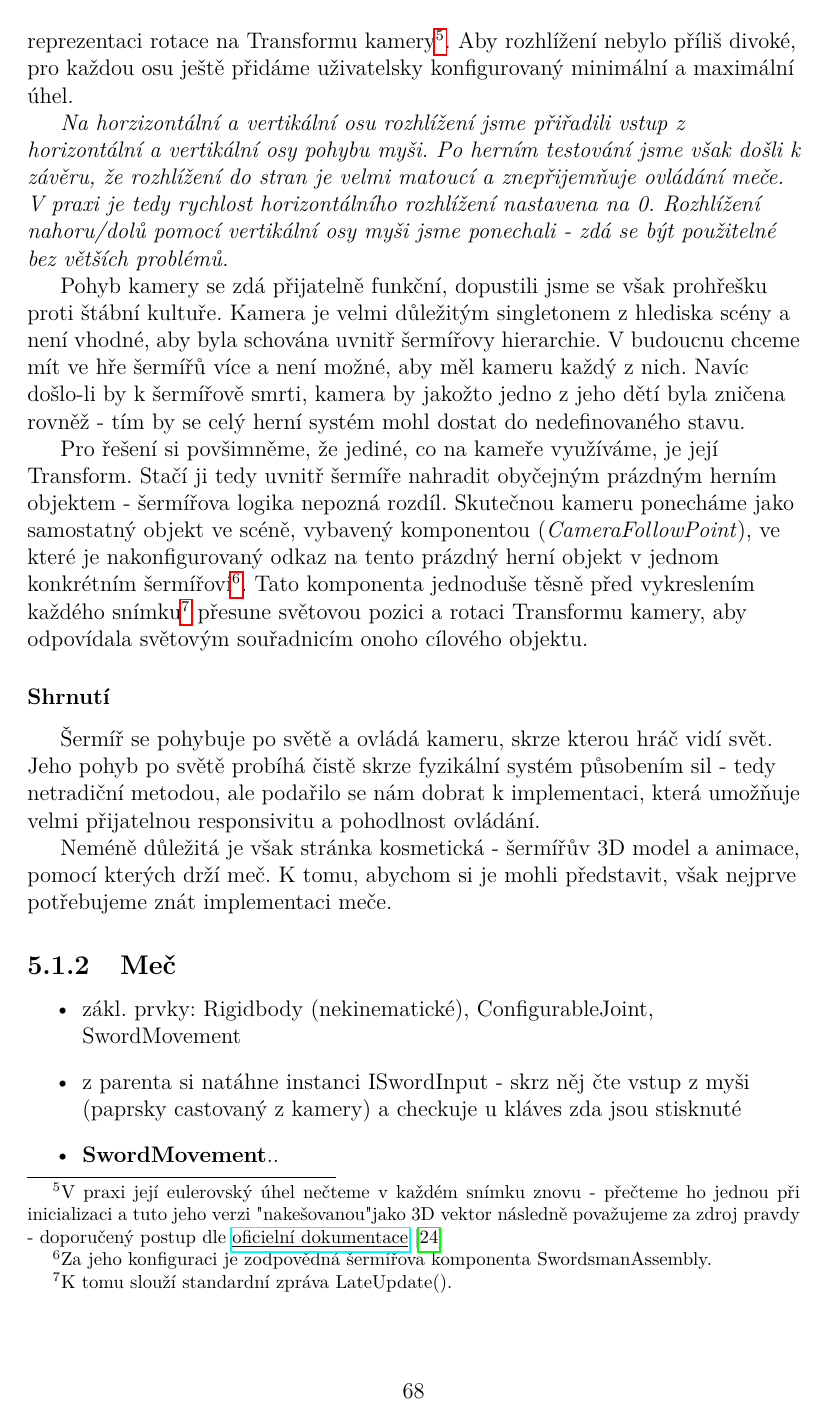
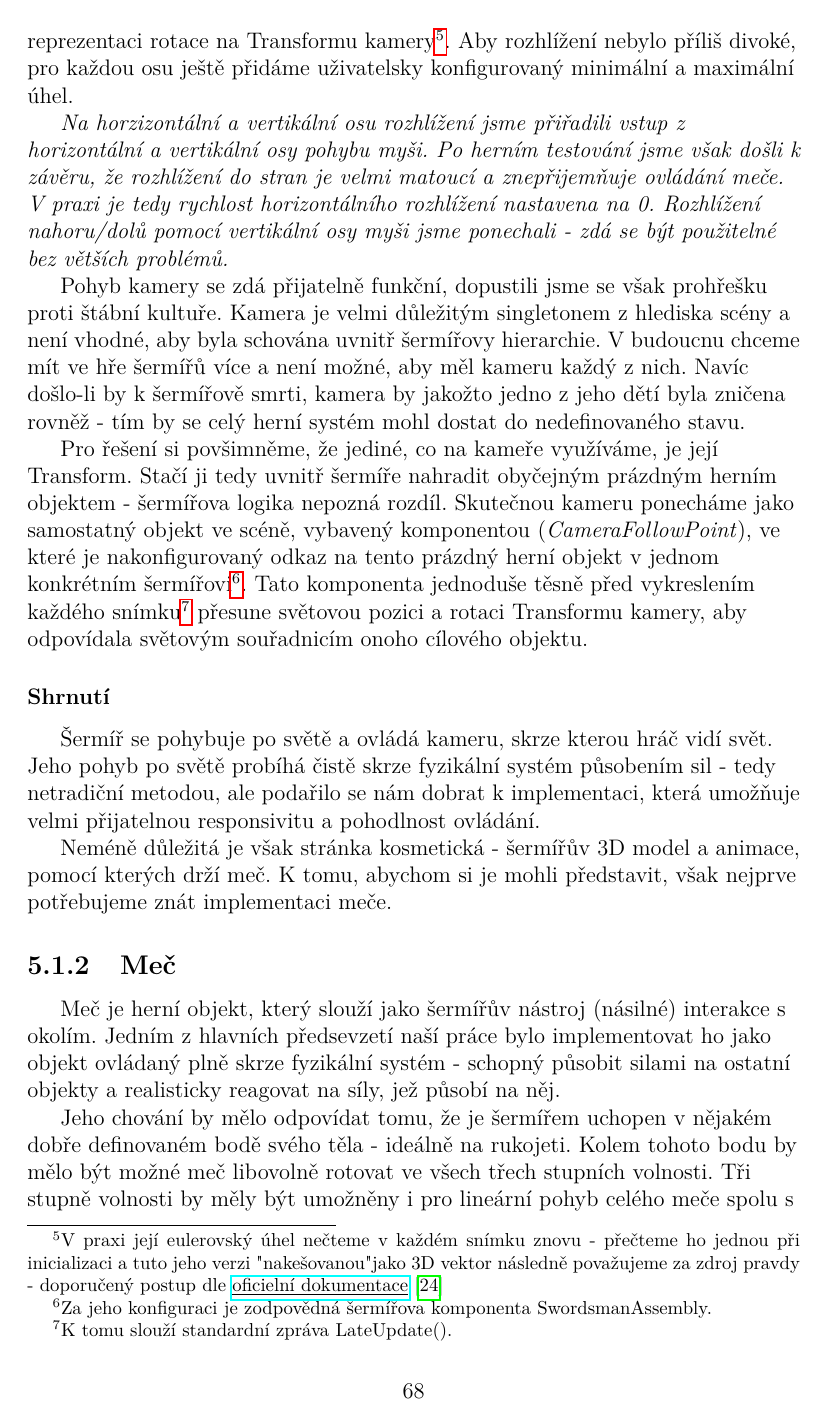
Before and after one commit to MarkusSecundus/PhysicsSwordfight, a LaTeX thesis (cs/prace.tex, which reads cs/kap05.tex): page 72 of 93. Compiled offline with pdfLaTeX.

Commit message:
5.1.2 wip

```diff
--- a/cs/kap05.tex
+++ b/cs/kap05.tex
@@ -167,7 +167,9 @@ Neméně důležitá je však stránka kosmetická - šermířův 3D model a ani
 
 \subsection{Meč}
 
+Meč je herní objekt, který slouží jako šermířův nástroj (násilné) interakce s okolím. Jedním z hlavních předsevzetí naší práce bylo implementovat ho jako objekt ovládaný plně skrze fyzikální systém - schopný působit silami na ostatní objekty a realisticky reagovat na síly, jež působí na něj.
 
+Jeho chování by mělo odpovídat tomu, že je šermířem uchopen v nějakém dobře definovaném bodě svého těla - ideálně na rukojeti. Kolem tohoto bodu by mělo být možné meč libovolně rotovat ve všech třech stupních volnosti. Tři stupně volnosti by měly být umožněny i pro lineární pohyb celého meče spolu s jeho bodem úchopu v prostoru. Veškeré tyto změny své polohy by měl vykonávat realisticky plynule působením síly v průběhu času.
 
 \begin{itemize}
   \item zákl. prvky: Rigidbody (nekinematické), ConfigurableJoint, SwordMovement
```
Also changed, not shown: cs/kap05.tex (2 more changed lines).
